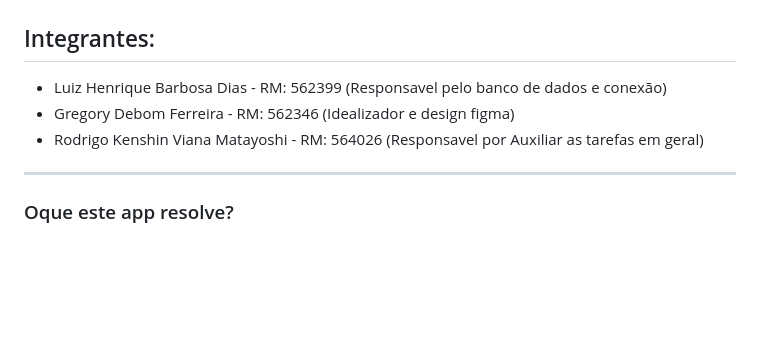
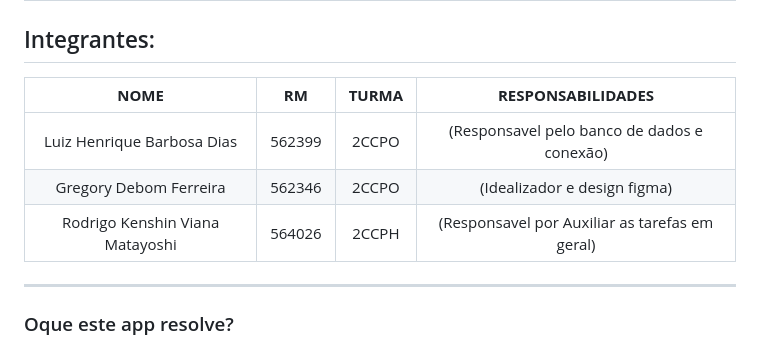
Before and after one commit to Luizzzin/AdoptPlace, a Markdown page: README.md, the part around the change. Rendered like a GitHub page; blank space fills up the shorter version.

Commit message:
Revise team members section in README
Updated the team members section with a table format.

```diff
--- a/README.md
+++ b/README.md
@@ -2,9 +2,11 @@
 
 ## Integrantes:
 
-- Luiz Henrique Barbosa Dias - RM: 562399 (Responsavel pelo banco de dados e conexão)
-- Gregory Debom Ferreira - RM: 562346 (Idealizador e design figma)
-- Rodrigo Kenshin Viana Matayoshi - RM: 564026 (Responsavel por Auxiliar as tarefas em geral)
+|             **NOME**            | **RM** | **TURMA** |              **RESPONSABILIDADES**             |
+|:-------------------------------:|:------:|:---------:|:----------------------------------------------:|
+|    Luiz Henrique Barbosa Dias   | 562399 |   2CCPO   |   (Responsavel pelo banco de dados e conexão)  |
+|      Gregory Debom Ferreira     | 562346 |   2CCPO   |          (Idealizador e design figma)          |
+| Rodrigo Kenshin Viana Matayoshi | 564026 |   2CCPH   | (Responsavel por Auxiliar as tarefas em geral) |
 
 ---
 
```
